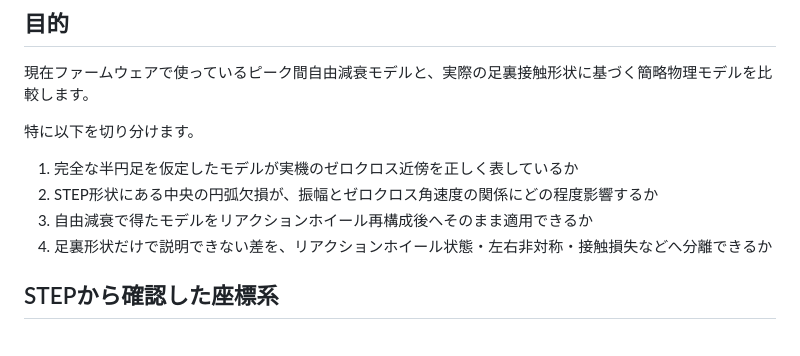
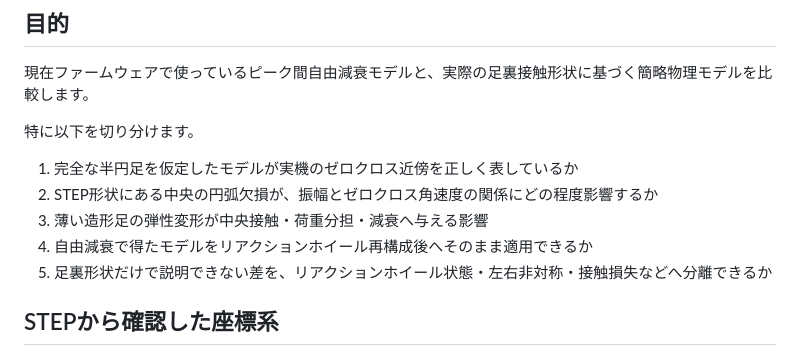
Before and after one commit to temesotejam/semicircle-decay-sim, a Markdown page: README.md, the part around one of its changes. Drawn GitHub-style.

```diff
--- a/README.md
+++ b/README.md
@@ -10,8 +10,9 @@
 
 1. 完全な半円足を仮定したモデルが実機のゼロクロス近傍を正しく表しているか
 2. STEP形状にある中央の円弧欠損が、振幅とゼロクロス角速度の関係にどの程度影響するか
-3. 自由減衰で得たモデルをリアクションホイール再構成後へそのまま適用できるか
-4. 足裏形状だけで説明できない差を、リアクションホイール状態・左右非対称・接触損失などへ分離できるか
+3. 薄い造形足の弾性変形が中央接触・荷重分担・減衰へ与える影響
+4. 自由減衰で得たモデルをリアクションホイール再構成後へそのまま適用できるか
+5. 足裏形状だけで説明できない差を、リアクションホイール状態・左右非対称・接触損失などへ分離できるか
 
 ## STEPから確認した座標系
 
```
Also changed, not shown: other parts of README.md (+78 -21 lines).
